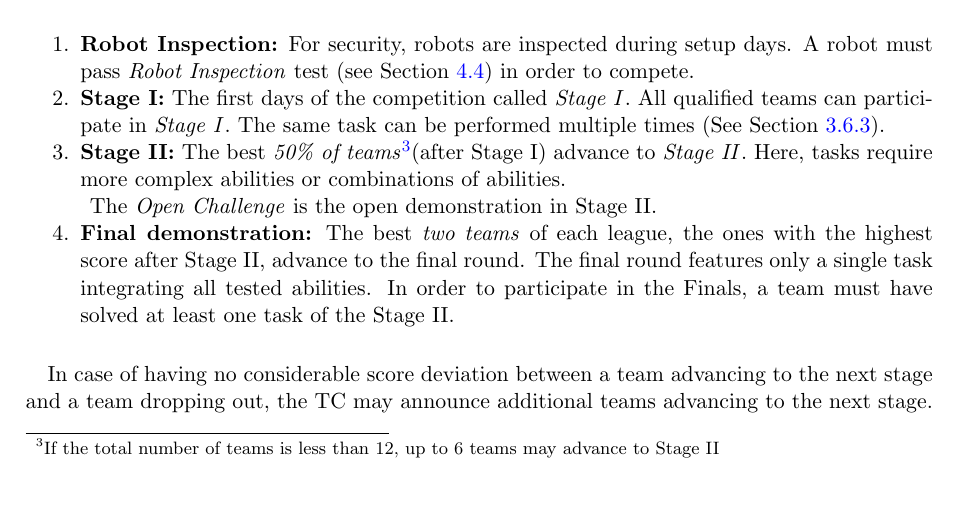
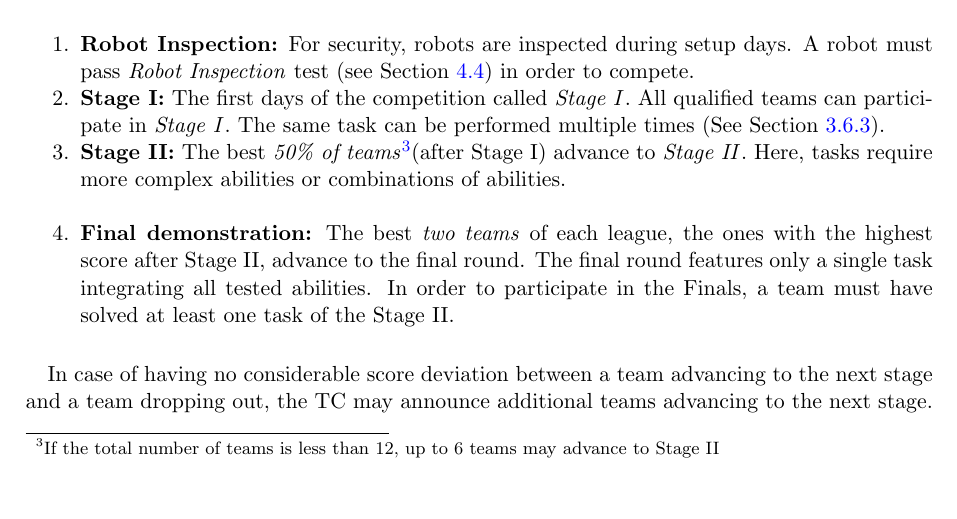
Before and after one commit to RoboCupAtHome/RuleBook, a LaTeX thesis (Rulebook.tex, which reads general_rules/Organization.tex): part of page 28 of 62, cut so that both start at the same text. Compiled offline with pdfLaTeX.

Commit message:
Remove mention to Open Challenge

```diff
--- a/general_rules/Organization.tex
+++ b/general_rules/Organization.tex
@@ -20,7 +20,6 @@ The \iaterm{House Holder} scenario features tasks related to cleaning, organizin
 	\item \textbf{Stage~II:} The best \emph{50\% of teams}\footnotemark (after Stage~I) advance to \iterm{Stage~II}.
 	Here, tasks require more complex abilities or combinations of abilities.\\
 	\footnotetext{If the total number of teams is less than 12, up to 6 teams may advance to Stage~II}
-	The \iterm{Open Challenge} is the open demonstration in Stage~II.
 
 	\item \textbf{Final demonstration:} The best \emph{two teams} of each league, the ones with the highest score after Stage~II, advance to the final round.
 	The final round features only a single task integrating all tested abilities.
```
